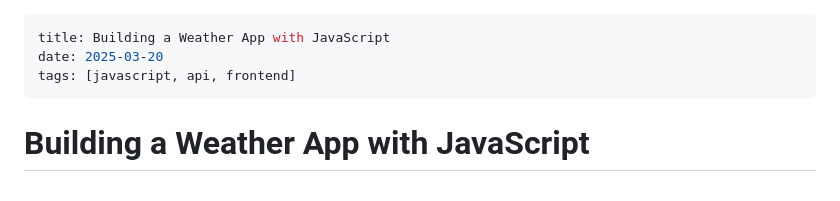
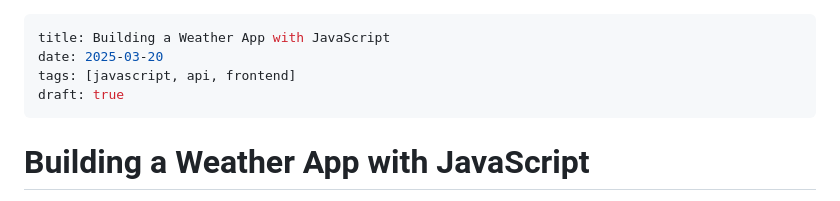
Before and after one commit to beirern/Personal-Website, a Markdown page: posts/weater-app-javascript.md, the part around the change. Rendered like a GitHub page.

```diff
--- a/posts/weater-app-javascript.md
+++ b/posts/weater-app-javascript.md
@@ -2,6 +2,7 @@
 title: Building a Weather App with JavaScript
 date: 2025-03-20
 tags: [javascript, api, frontend]
+draft: true
 ---
 
 # Building a Weather App with JavaScript
```
Also changed, not shown: posts/creating-rest-api.md (+1 -0 lines).
